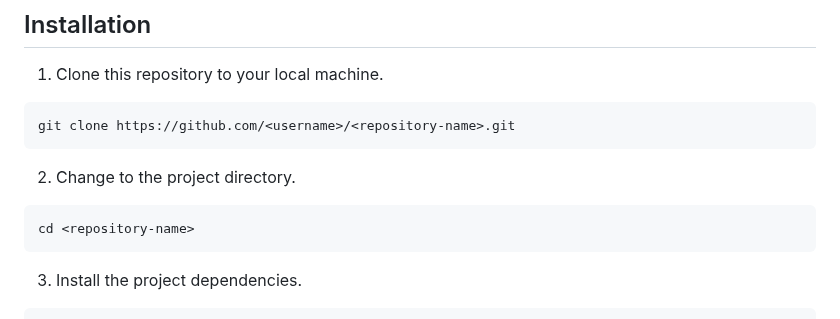
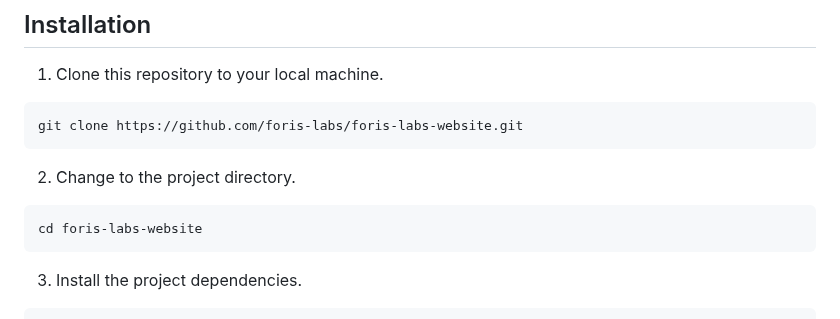
Before and after one commit to foris-labs/foris-labs-website, a Markdown page: README.md, the part around the change. Drawn GitHub-style.

Commit message:
update README to include repository name

````diff
--- a/README.md
+++ b/README.md
@@ -11,11 +11,11 @@ Welcome to the ForisLabs  Website repository! This website is built using the La
 
 1. Clone this repository to your local machine.
 ```
-git clone https://github.com/<username>/<repository-name>.git
+git clone https://github.com/foris-labs/foris-labs-website.git
 ```
 2. Change to the project directory.
 ```
-cd <repository-name>
+cd foris-labs-website
 ```
 3. Install the project dependencies.
 ```
````
